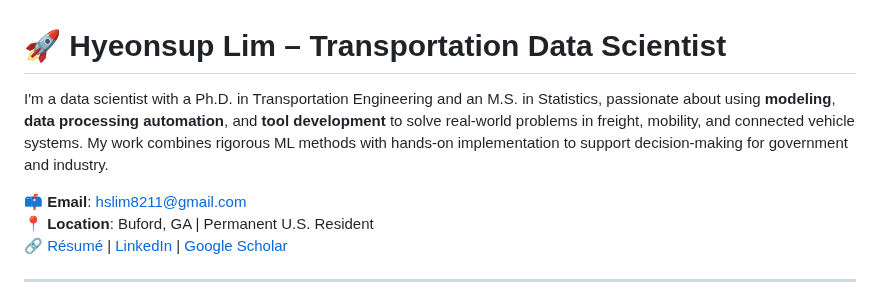
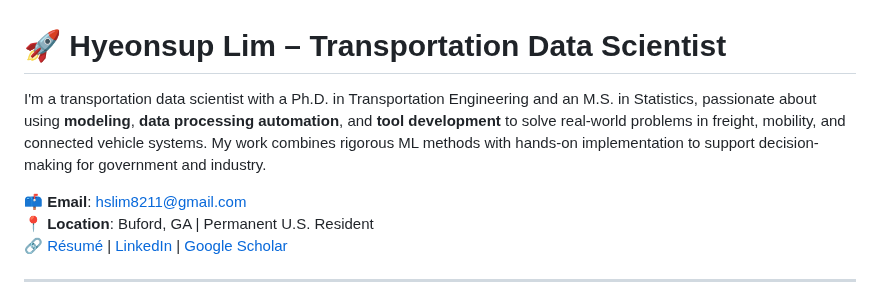
Before and after one commit to lgagamel/Portfolio_Hyeonsup_Lim, a Markdown page: README.md, the part around the change. Rendered like a GitHub page.

```diff
--- a/README.md
+++ b/README.md
@@ -1,6 +1,6 @@
 # 🚀 Hyeonsup Lim – Transportation Data Scientist
 
-I'm a data scientist with a Ph.D. in Transportation Engineering and an M.S. in Statistics, passionate about using **modeling**, **data processing automation**, and **tool development** to solve real-world problems in freight, mobility, and connected vehicle systems. My work combines rigorous ML methods with hands-on implementation to support decision-making for government and industry.
+I'm a transportation data scientist with a Ph.D. in Transportation Engineering and an M.S. in Statistics, passionate about using **modeling**, **data processing automation**, and **tool development** to solve real-world problems in freight, mobility, and connected vehicle systems. My work combines rigorous ML methods with hands-on implementation to support decision-making for government and industry.
 
 📫 **Email**: hslim8211@gmail.com
 📍 **Location**: Buford, GA | Permanent U.S. Resident
```
